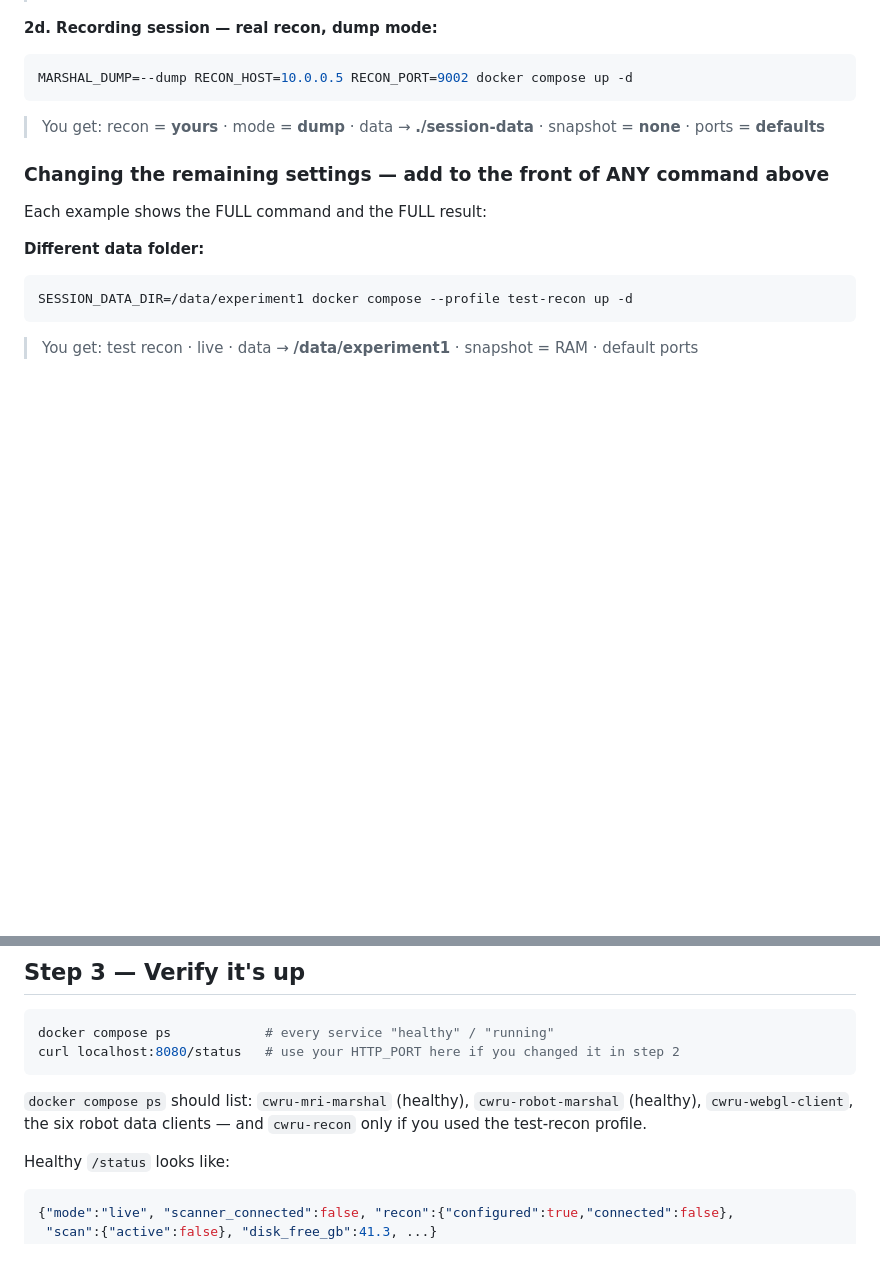
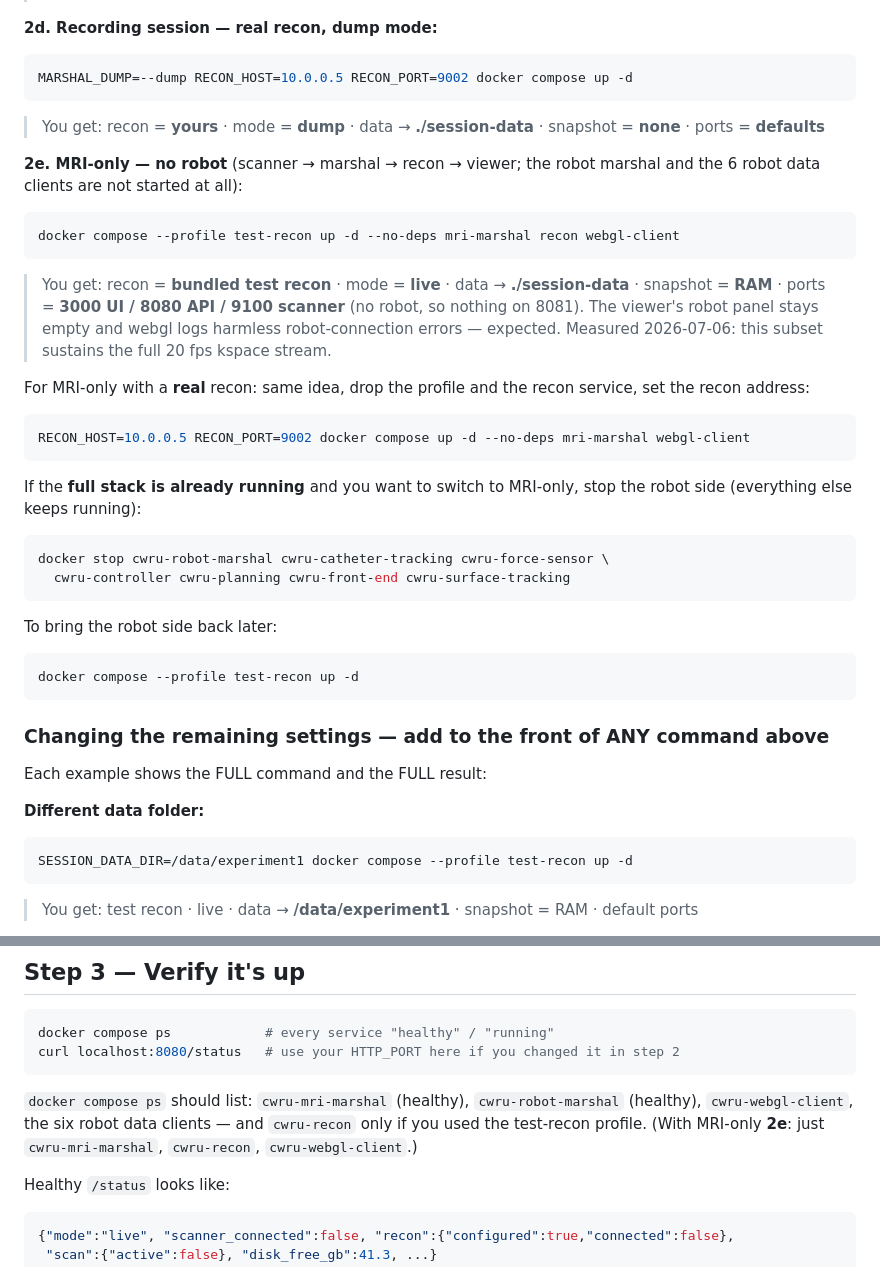
Before and after one commit to eetuna/cwru_data_marshal, a Markdown page: docs/QUICK_START.md, 2 parts joined by grey strips. GitHub-like rendering; blank space fills up the shorter version.

````diff
--- a/docs/QUICK_START.md
+++ b/docs/QUICK_START.md
@@ -61,6 +61,34 @@ MARSHAL_DUMP=--dump RECON_HOST=10.0.0.5 RECON_PORT=9002 docker compose up -d
 > You get: recon = **yours** · mode = **dump** · data → **./session-data** ·
 > snapshot = **none** · ports = **defaults**
 
+**2e. MRI-only — no robot** (scanner → marshal → recon → viewer; the robot
+marshal and the 6 robot data clients are not started at all):
+```bash
+docker compose --profile test-recon up -d --no-deps mri-marshal recon webgl-client
+```
+> You get: recon = **bundled test recon** · mode = **live** · data →
+> **./session-data** · snapshot = **RAM** · ports = **3000 UI / 8080 API /
+> 9100 scanner** (no robot, so nothing on 8081). The viewer's robot panel
+> stays empty and webgl logs harmless robot-connection errors — expected.
+> Measured 2026-07-06: this subset sustains the full 20 fps kspace stream.
+
+For MRI-only with a **real** recon: same idea, drop the profile and the recon
+service, set the recon address:
+```bash
+RECON_HOST=10.0.0.5 RECON_PORT=9002 docker compose up -d --no-deps mri-marshal webgl-client
+```
+
+If the **full stack is already running** and you want to switch to MRI-only,
+stop the robot side (everything else keeps running):
+```bash
+docker stop cwru-robot-marshal cwru-catheter-tracking cwru-force-sensor \
+  cwru-controller cwru-planning cwru-front-end cwru-surface-tracking
+```
+To bring the robot side back later:
+```bash
+docker compose --profile test-recon up -d
+```
+
 ### Changing the remaining settings — add to the front of ANY command above
 
 Each example shows the FULL command and the FULL result:
@@ -110,6 +138,8 @@ curl localhost:8080/status   # use your HTTP_PORT here if you changed it in step
 `docker compose ps` should list: `cwru-mri-marshal` (healthy),
 `cwru-robot-marshal` (healthy), `cwru-webgl-client`, the six robot data
 clients — and `cwru-recon` only if you used the test-recon profile.
+(With MRI-only **2e**: just `cwru-mri-marshal`, `cwru-recon`,
+`cwru-webgl-client`.)
 
 Healthy `/status` looks like:
 ```json
````
Also changed, not shown: docs/TESTING.md (+11 -7 lines).
